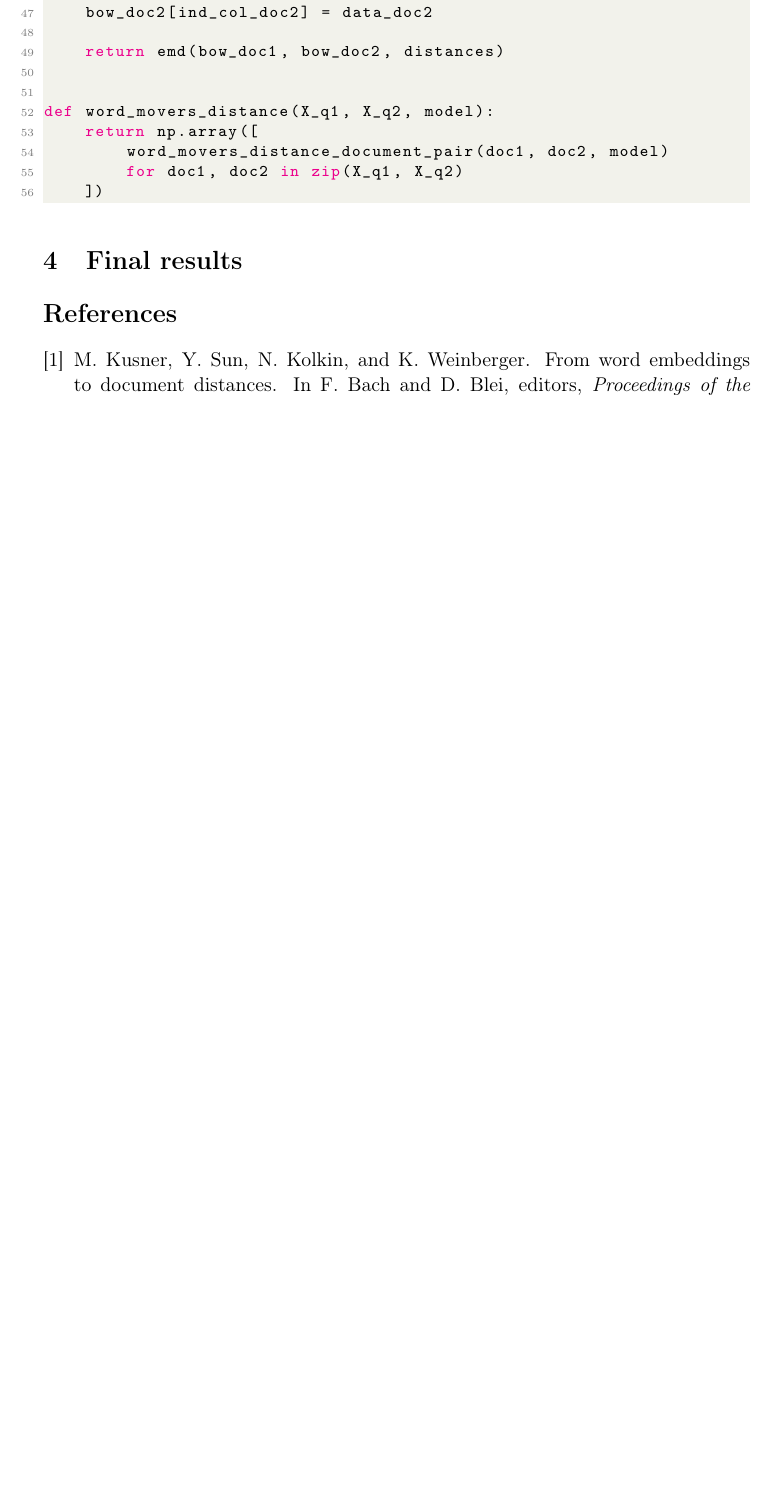
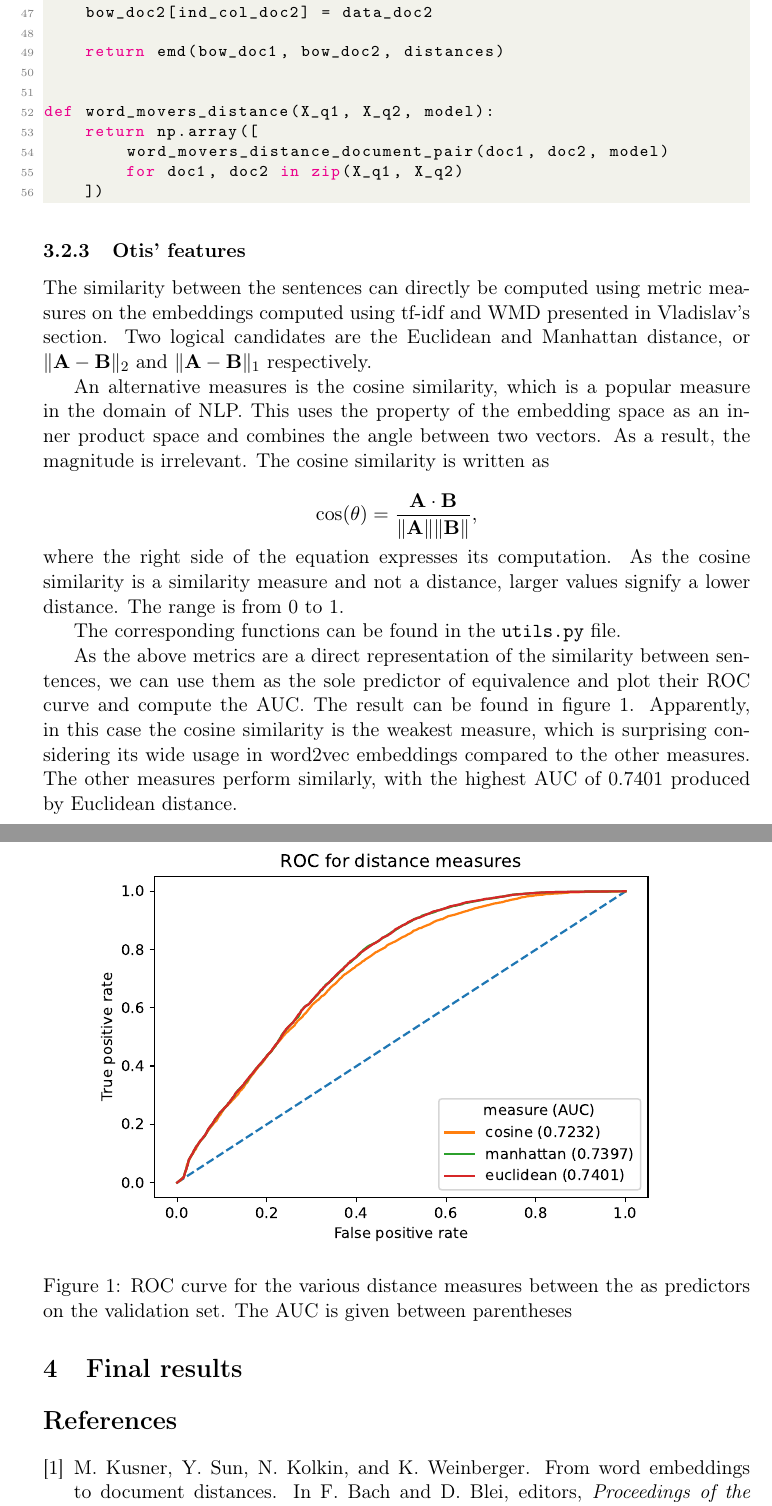
Before and after one commit to Vol0kin/NLP, a LaTeX problem sheet (Assignment_1/main.tex): part of page 10 of 10 before the commit and two parts of pages 10 and 11 of 11 after it, the two joined at a grey line, cut so that both start at the same text, the shorter picture padded with empty space. Compiled offline with pdfLaTeX.

Commit message:
change some stuff start final notebook

```diff
--- a/Assignment_1/main.tex
+++ b/Assignment_1/main.tex
@@ -481,6 +479,28 @@ def word_movers_distance(X_q1, X_q2, model):
     ])
 \end{lstlisting}
 
+\subsubsection{Otis' features}
+
+The similarity between the sentences can directly be computed using metric measures on the embeddings computed using tf-idf and WMD presented in Vladislav's section. Two logical candidates are the Euclidean and Manhattan distance, or $\lVert \mathbf{A} - \mathbf{B}\rVert_2$ and $\lVert \mathbf{A} - \mathbf{B}\rVert_1$ respectively.
+
+An alternative measures is the cosine similarity, which is a popular measure in the domain of NLP. This uses the property of the embedding space as an inner product space and combines the angle between two vectors. As a result, the magnitude is irrelevant. The cosine similarity is written as
+
+$$
+\cos(\theta)=\frac{\mathbf A\cdot \mathbf B}{\lVert \mathbf{A} \rVert \lVert \mathbf{B}\rVert},
+$$
+where the right side of the equation expresses its computation. As the cosine similarity is a similarity measure and not a distance, larger values signify a lower distance. The range is from 0 to 1.
+
+The corresponding functions can be found in the \texttt{utils.py} file.
+
+As the above metrics are a direct representation of the similarity between sentences, we can use them as the sole predictor of equivalence and plot their ROC curve and compute the AUC. The result can be found in figure \ref{fig:roc}. Apparently, in this case the cosine similarity is the weakest measure, which is surprising considering its wide usage in word2vec embeddings compared to the other measures. The other measures perform similarly, with the highest AUC of 0.7401 produced by Euclidean distance.
+
+\begin{figure}[h]
+    \centering
+    \includegraphics[width=0.9\textwidth]{img/roc}
+    \caption{ROC curve for the various distance measures between the  as predictors on the validation set. The AUC is given between parentheses}
+    \label{fig:roc}
+\end{figure}
+
 \section{Final results}
 
 \nocite{*}
```
Also changed, not shown: Assignment_1/img/roc.pdf (added), Assignment_1/main.tex (2 more changed lines), 3 other files.
